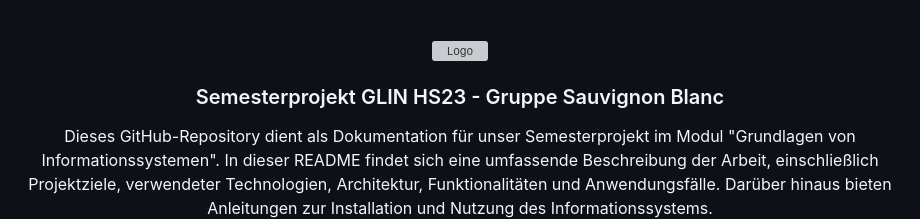
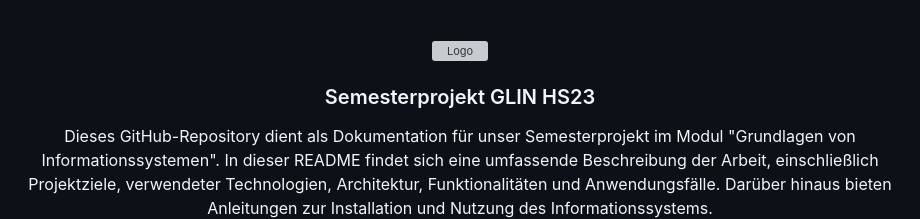
Before and after one commit to lukasfasnacht/bremgarten-hydro-watch, a Markdown page: README.md, the part around the change. Drawn GitHub-style; grey boxes are pictures that could not be loaded.

```diff
--- a/README.md
+++ b/README.md
@@ -12,7 +12,7 @@
     <img src="static/favicon.svg" alt="Logo" width="80" height="80">
   </a>
 
-  <h3 align="center">Semesterprojekt GLIN HS23 - Gruppe Sauvignon Blanc</h3>
+  <h3 align="center">Semesterprojekt GLIN HS23</h3>
 
   <p align="center">
     Dieses GitHub-Repository dient als Dokumentation für unser Semesterprojekt im Modul "Grundlagen von Informationssystemen". In dieser README findet sich eine umfassende Beschreibung der Arbeit, einschließlich Projektziele, verwendeter Technologien, Architektur, Funktionalitäten und Anwendungsfälle. Darüber hinaus bieten Anleitungen zur Installation und Nutzung des Informationssystems.
```
